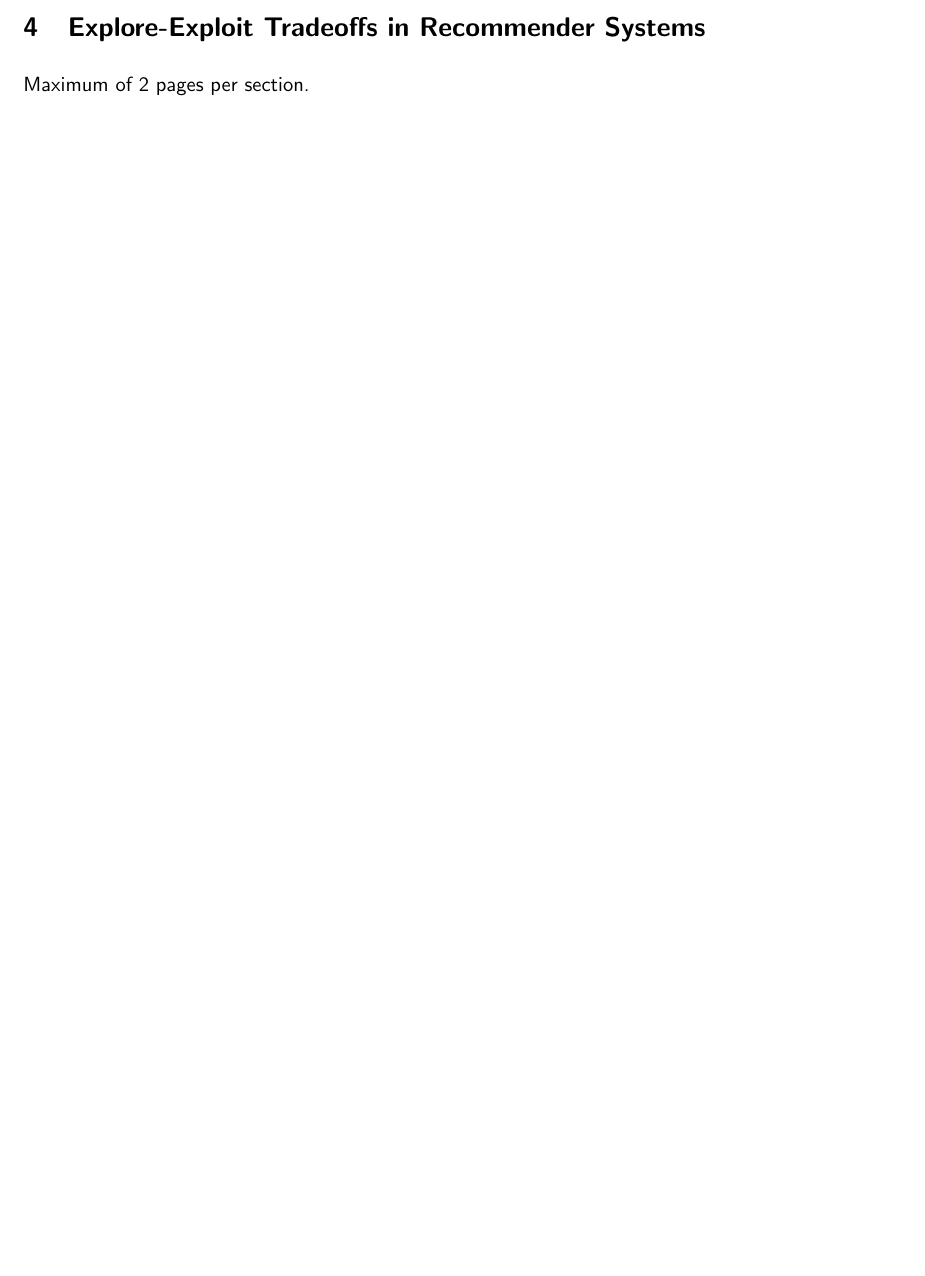
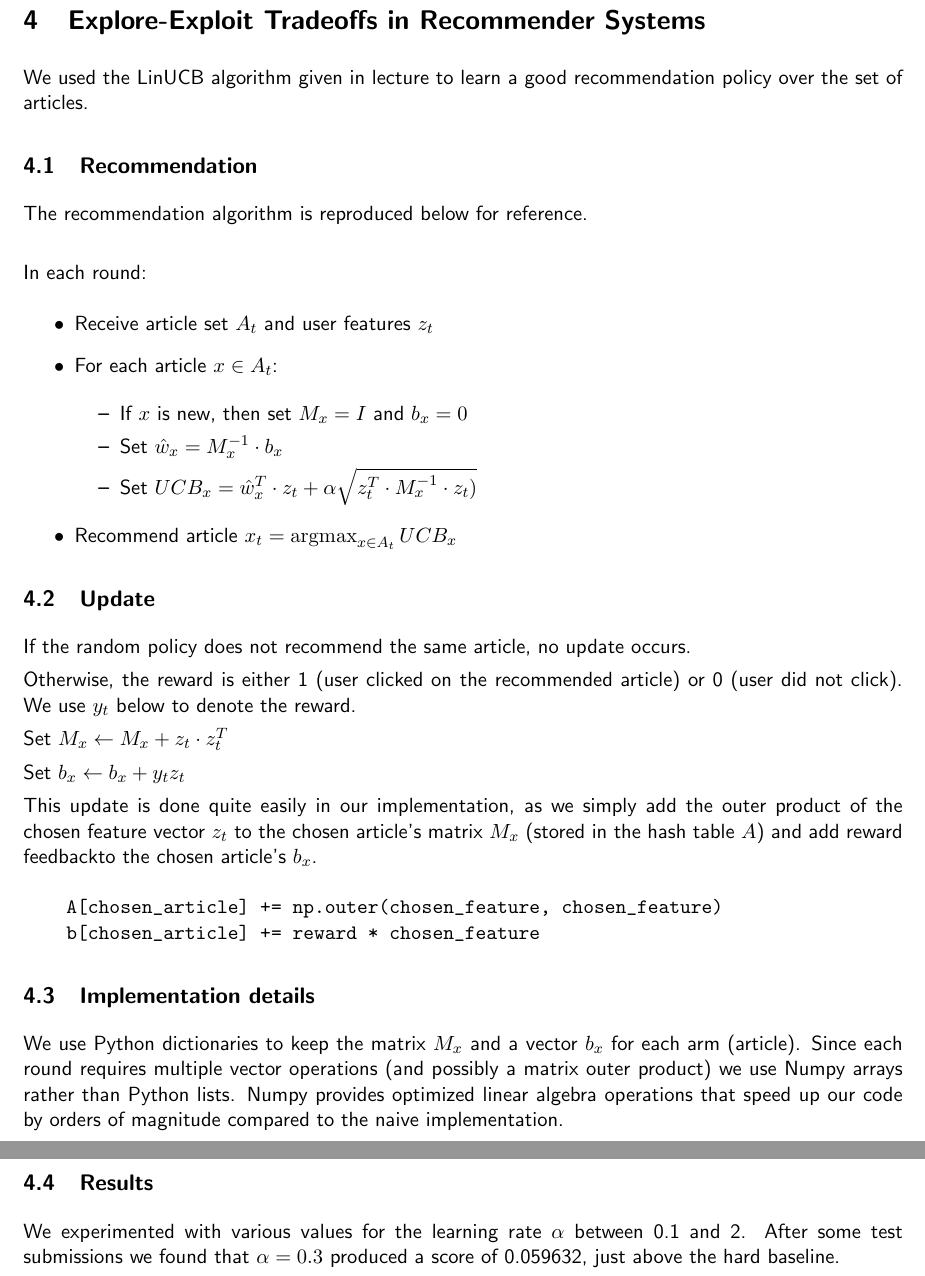
Before and after one commit to thecopy/eth-datamining, a LaTeX document (report.tex): part of page 2 of 2 before the commit and two parts of pages 3 and 4 of 4 after it, the two joined at a grey line, cut so that both start at the same text, the shorter picture padded with empty space. Compiled offline with pdfLaTeX.

Commit message:
added part 4, will work on part 2 now

```diff
--- a/report.tex
+++ b/report.tex
@@ -17,7 +17,7 @@
 \renewcommand{\familydefault}{\sfdefault}
 
 \title{Data Mining: Learning from Large Data Sets - Spring Semester 2014}
-\author{jerik@student.ethz.ch\\ member2@student.ethz.ch\\ member3@student.ethz.ch\\}
+\author{jerik@student.ethz.ch\\ sethv@student.ethz.ch\\ ruxu@student.ethz.ch\\}
 \date{\today}
 
 \begin{document}
@@ -72,4 +74,59 @@ Maximum of 2 pages per section.
 \section{Explore-Exploit Tradeoffs in Recommender Systems}
-Maximum of 2 pages per section.
+
+We used the LinUCB algorithm given in lecture to learn a good recommendation policy over the set of articles.
+
+\subsection{Recommendation}
+
+The recommendation algorithm is reproduced below for reference.
+\newline
+
+In each round:
+\begin{itemize}
+
+\item Receive article set $A_t$ and user features $z_t$
+\item For each article $x \in A_t$:
+
+\begin{itemize}
+
+    \item If $x$ is new, then set $M_x = I$ and $b_x = 0$
+    \item Set $\hat{w}_x = M_x^{-1} \cdot b_x$
+    \item Set $UCB_x = \hat{w}_x^T \cdot z_t + \alpha \sqrt{z_t^T \cdot M_x^{-1} \cdot z_t)}$
+
+\end{itemize}
+
+\item Recommend article $x_t =
+    \operatorname{argmax}_{x \in A_t} UCB_x$
+
+\end {itemize}
+
+
+\subsection{Update}
+
+If the random policy does not recommend the same article, no update occurs.
+
+Otherwise, the reward is either 1 (user clicked on the recommended article) or 0 (user did not click). We use $y_t$ below to denote the reward.
+
+
+
+Set $M_x \leftarrow M_x + z_t \cdot z_t^T$
+
+Set $b_x \leftarrow b_x + y_t z_t$
+
+This update is done quite easily in our implementation, as we simply add the outer product of the chosen feature vector $z_t$ to the chosen article's matrix $M_x$ (stored in the hash table $A$) and add reward feedbackto the chosen article's $b_x$.
+\begin{verbatim}
+    A[chosen_article] += np.outer(chosen_feature, chosen_feature)
+    b[chosen_article] += reward * chosen_feature
+\end{verbatim}
+
+\subsection{Implementation details}
+
+We use Python dictionaries to keep the matrix $M_x$ and a vector $b_x$ for each arm (article). Since each round requires multiple vector operations (and possibly a matrix outer product) we use Numpy arrays rather than Python lists. Numpy provides optimized linear algebra operations that speed up our code by orders of magnitude compared to the naive implementation.
+
+\subsection{Results}
+
+We experimented with various values for the learning rate $\alpha$ between 0.1 and 2. After some test submissions we found that $\alpha = 0.3$ produced a score of 0.059632, just above the hard baseline.
+
+
+
 
 \end{document}
```
Also changed, not shown: report.tex (2 more changed lines). Lines whose indentation alone changed are shown as unchanged.
